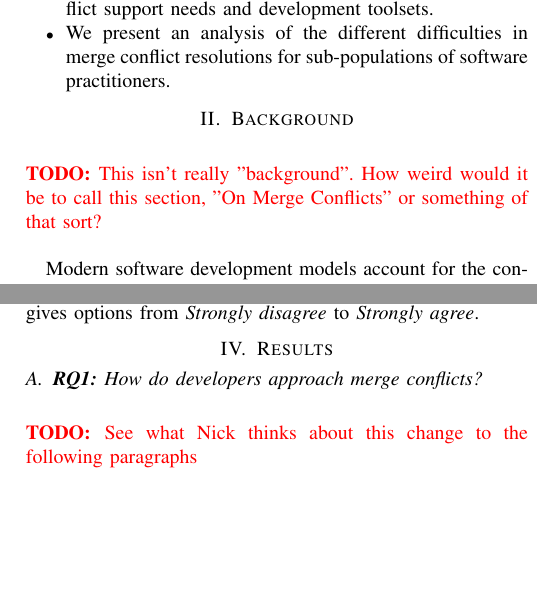
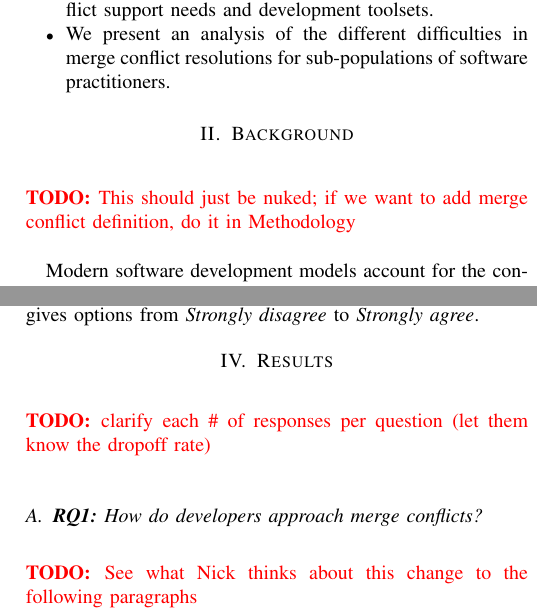
Before and after one commit to EPICLab/ICSME17-MergeConflicts, a LaTeX paper (main.tex, which reads Background.tex, Results.tex): two parts of the columns of pages 2 and 4 of 11, joined at a grey line, cut so that both start at the same text, the shorter picture padded with empty space. Compiled offline with pdfLaTeX; a missing font is replaced by an installed copy or a similar font; a LaTeX package or settings file that is missing is left out.

Commit message:
added some Anita todos

```diff
--- a/Background.tex
+++ b/Background.tex
@@ -1,5 +1,6 @@
 \section{Background}\label{background}
-\todo{This isn't really "background". How weird would it be to call this section, "On Merge Conflicts" or something of that sort?}
+%\todo{This isn't really "background". How weird would it be to call this section, "On Merge Conflicts" or something of that sort?}
+\todo{This should just be nuked; if we want to add merge conflict definition, do it in Methodology}
 
 Modern software development models account for the concurrent development of a project with the use of version control systems such as Git, Mercurial, SVN, and others. This model works by allowing developers to work on a single project by keeping copies of the project locally and syncing with a shared version when they have completed a change. However, there are problems with this model. For instance, syncing with the shared version of the code may not always result in the two versions merging automatically.
 
--- a/Results.tex
+++ b/Results.tex
@@ -1,4 +1,5 @@
 \section{Results}\label{results}
+\todo{clarify each \# of responses per question (let them know the dropoff rate)}
 \input{RQ1}
 \input{RQ2}
 \input{RQ3}
```
Also changed, not shown: Introduction.tex (+1 -0 lines).
